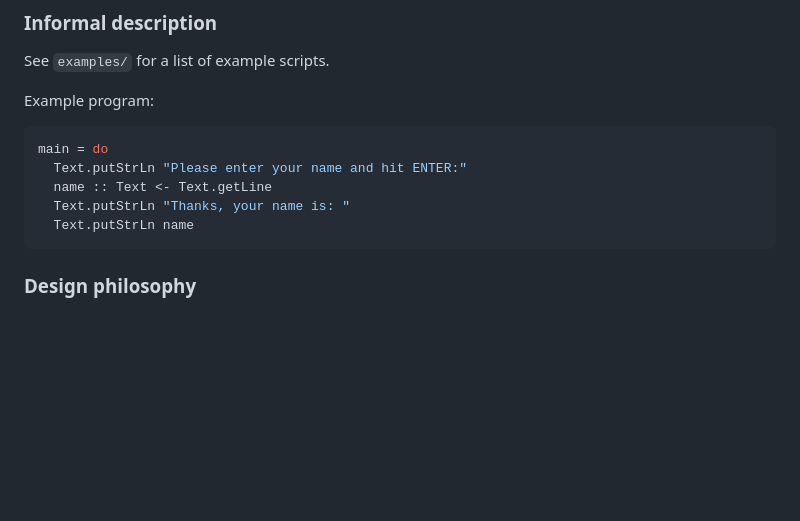
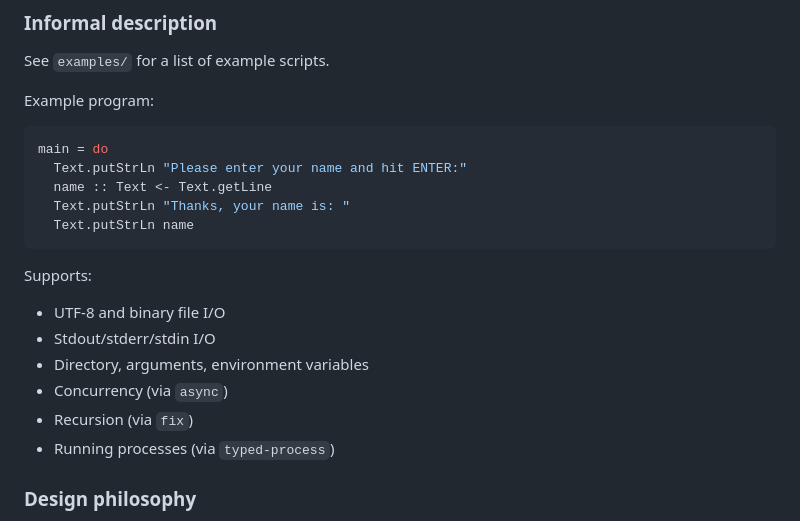
Before and after one commit to chrisdone/hell, a Markdown page: readme.md, the part around the change. Drawn GitHub-style; blank space fills up the shorter version.

Commit message:
Add what it supports

````diff
--- a/readme.md
+++ b/readme.md
@@ -37,6 +37,15 @@ main = do
   Text.putStrLn "Thanks, your name is: "
   Text.putStrLn name
 ```
+
+Supports:
+
+* UTF-8 and binary file I/O
+* Stdout/stderr/stdin I/O
+* Directory, arguments, environment variables
+* Concurrency (via `async`)
+* Recursion (via `fix`)
+* Running processes (via `typed-process`)
 
 ### Design philosophy
 
````
